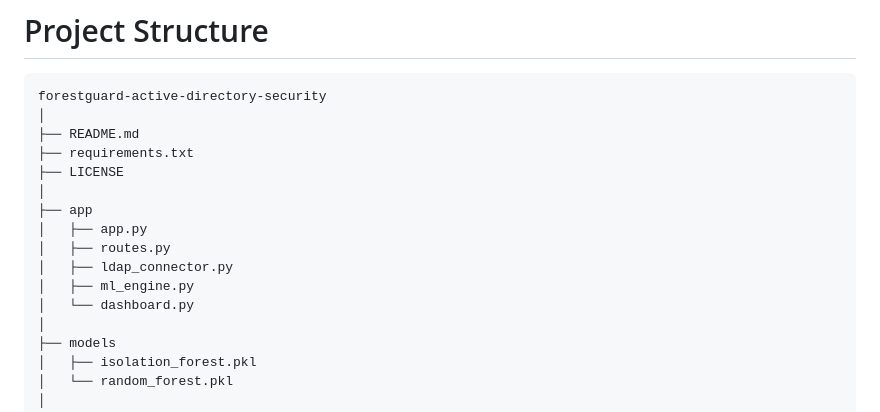
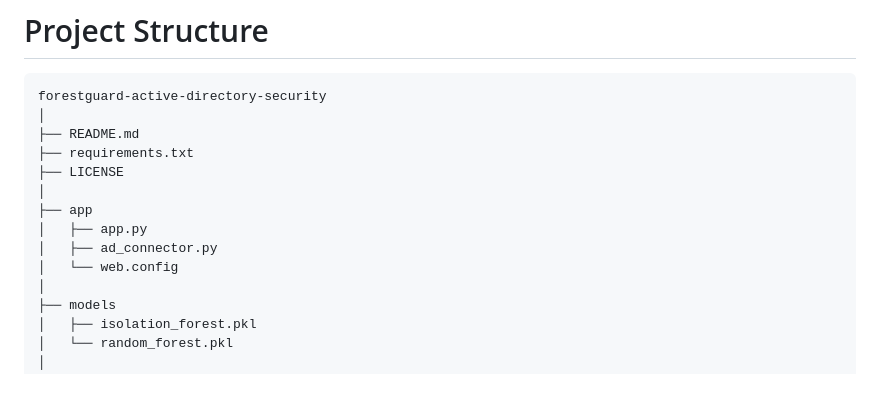
Before and after one commit to TharushaThilakarathna/forestguard-active-directory-security, a Markdown page: README.md, the part around the change. GitHub-like rendering; blank space fills up the shorter version.

```diff
--- a/README.md
+++ b/README.md
@@ -261,10 +261,8 @@ forestguard-active-directory-security
 │
 ├── app
 │   ├── app.py
-│   ├── routes.py
-│   ├── ldap_connector.py
-│   ├── ml_engine.py
-│   └── dashboard.py
+│   ├── ad_connector.py
+│   └── web.config
 │
 ├── models
 │   ├── isolation_forest.pkl
```
